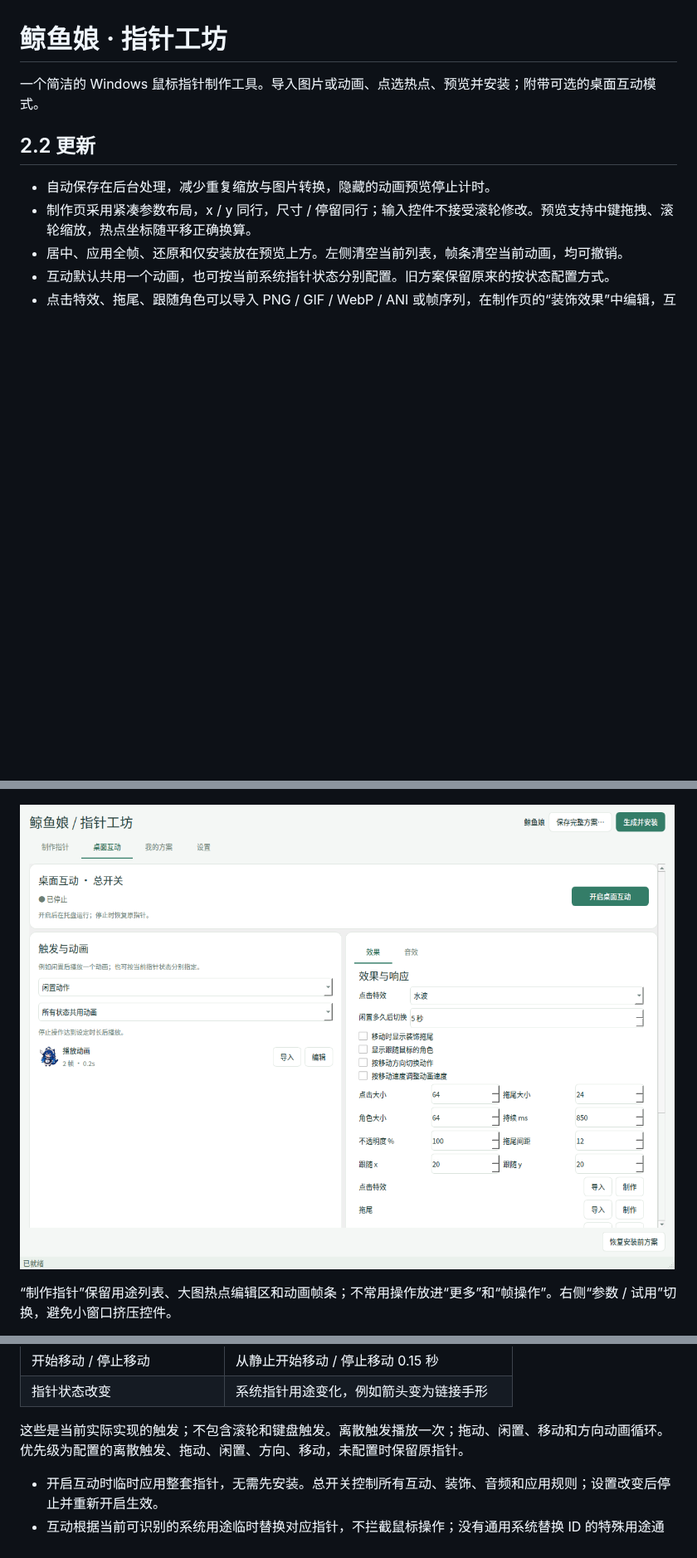
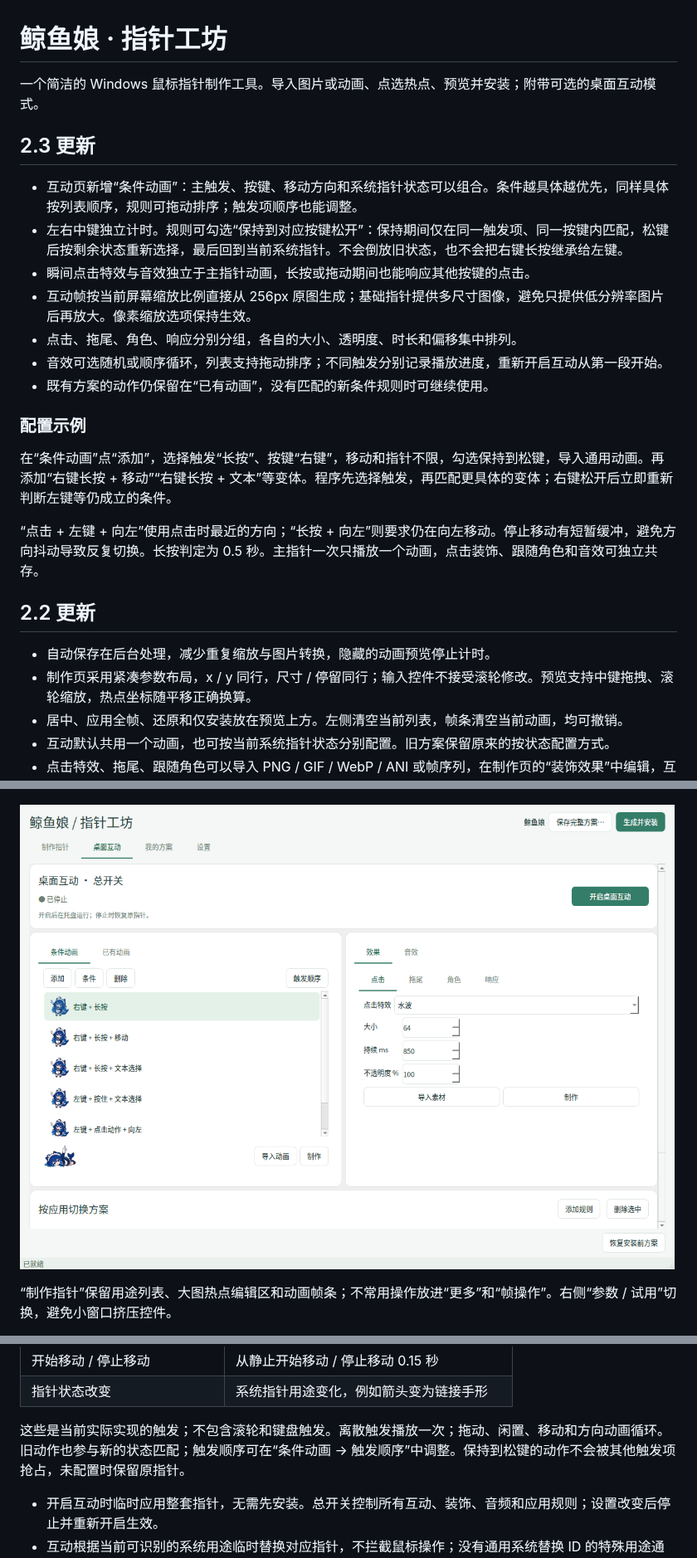
Before and after one commit to poiakl/whale-cursor-studio, a Markdown page: README.md, 3 parts joined by grey strips. Shown at 83% size. GitHub-like rendering; pictures changed too: docs/interactions.png; blank space fills up the shorter version.

```diff
--- a/README.md
+++ b/README.md
@@ -1,6 +1,22 @@
 # 鲸鱼娘 · 指针工坊
 
 一个简洁的 Windows 鼠标指针制作工具。导入图片或动画、点选热点、预览并安装；附带可选的桌面互动模式。
+
+## 2.3 更新
+
+- 互动页新增“条件动画”：主触发、按键、移动方向和系统指针状态可以组合。条件越具体越优先，同样具体按列表顺序，规则可拖动排序；触发项顺序也能调整。
+- 左右中键独立计时。规则可勾选“保持到对应按键松开”：保持期间仅在同一触发项、同一按键内匹配，松键后按剩余状态重新选择，最后回到当前系统指针。不会倒放旧状态，也不会把右键长按继承给左键。
+- 瞬间点击特效与音效独立于主指针动画，长按或拖动期间也能响应其他按键的点击。
+- 互动帧按当前屏幕缩放比例直接从 256px 原图生成；基础指针提供多尺寸图像，避免只提供低分辨率图片后再放大。像素缩放选项保持生效。
+- 点击、拖尾、角色、响应分别分组，各自的大小、透明度、时长和偏移集中排列。
+- 音效可选随机或顺序循环，列表支持拖动排序；不同触发分别记录播放进度，重新开启互动从第一段开始。
+- 既有方案的动作仍保留在“已有动画”，没有匹配的新条件规则时可继续使用。
+
+### 配置示例
+
+在“条件动画”点“添加”，选择触发“长按”、按键“右键”，移动和指针不限，勾选保持到松键，导入通用动画。再添加“右键长按 + 移动”“右键长按 + 文本”等变体。程序先选择触发，再匹配更具体的变体；右键松开后立即重新判断左键等仍成立的条件。
+
+“点击 + 左键 + 向左”使用点击时最近的方向；“长按 + 向左”则要求仍在向左移动。停止移动有短暂缓冲，避免方向抖动导致反复切换。长按判定为 0.5 秒。主指针一次只播放一个动画，点击装饰、跟随角色和音效可独立共存。
 
 ## 2.2 更新
 
@@ -81,7 +97,7 @@
 | 开始移动 / 停止移动 | 从静止开始移动 / 停止移动 0.15 秒 |
 | 指针状态改变 | 系统指针用途变化，例如箭头变为链接手形 |
 
-这些是当前实际实现的触发；不包含滚轮和键盘触发。离散触发播放一次；拖动、闲置、移动和方向动画循环。优先级为配置的离散触发、拖动、闲置、方向、移动，未配置时保留原指针。
+这些是当前实际实现的触发；不包含滚轮和键盘触发。离散触发播放一次；拖动、闲置、移动和方向动画循环。旧动作也参与新的状态匹配；触发顺序可在“条件动画 → 触发顺序”中调整。保持到松键的动作不会被其他触发项抢占，未配置时保留原指针。
 
 - 开启互动时临时应用整套指针，无需先安装。总开关控制所有互动、装饰、音频和应用规则；设置改变后停止并重新开启生效。
 - 互动根据当前可识别的系统用途临时替换对应指针，不拦截鼠标操作；没有通用系统替换 ID 的特殊用途通过原生 CUR / ANI 安装。
```
Also changed, not shown: 10 other files.
